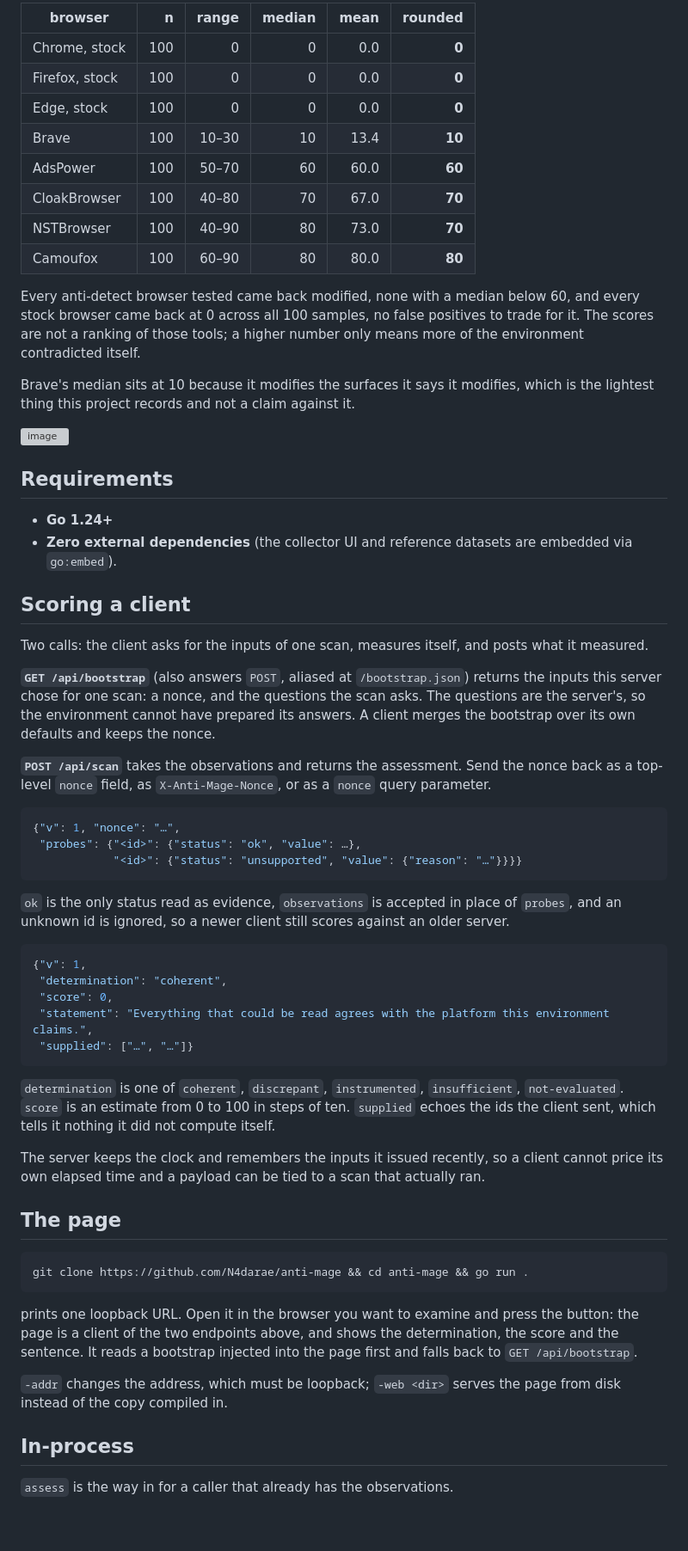
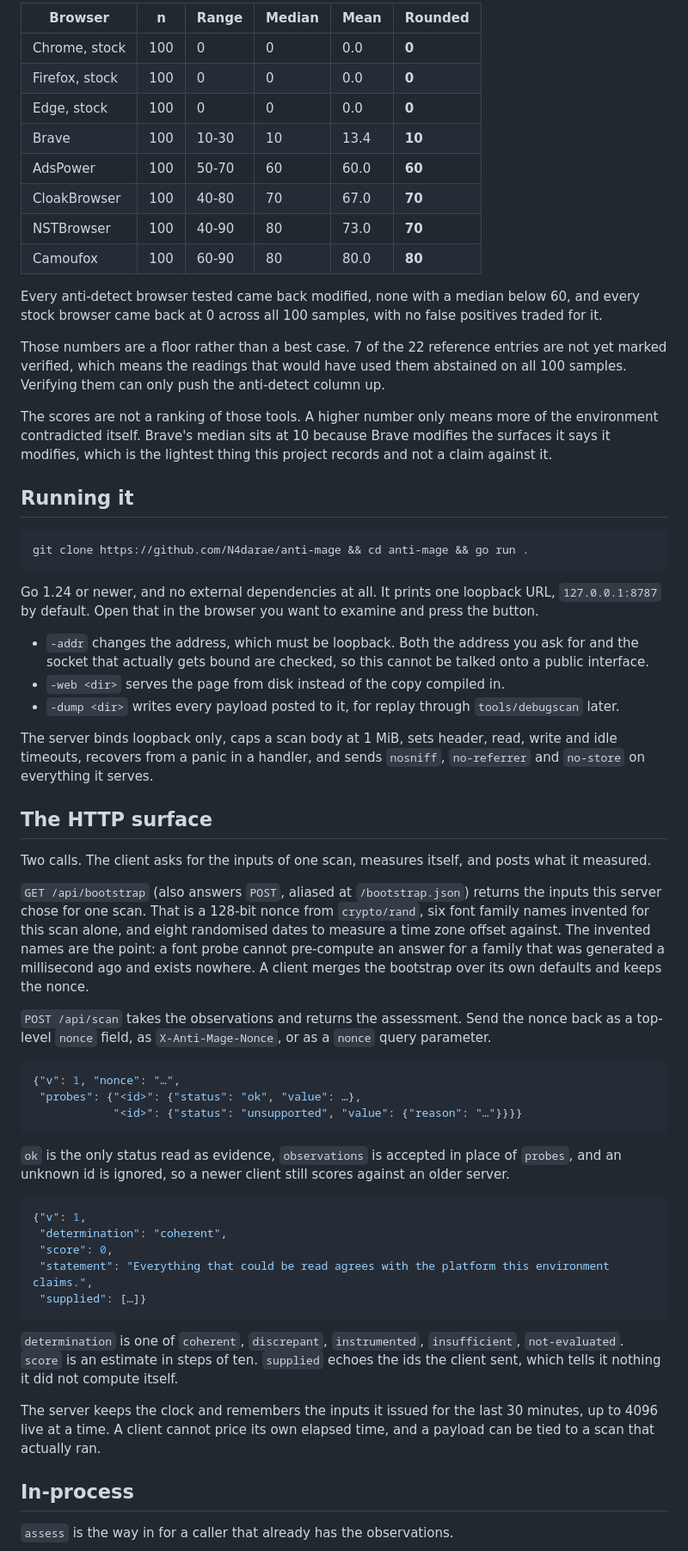
Before and after one commit to N4darae/anti-mage, a Markdown page: readme.md, the part around one of its changes. Shown at 86% size. Drawn GitHub-style; blank space fills up the shorter version; grey boxes are pictures that could not be loaded.

Commit message:
easier to read

````diff
--- a/readme.md
+++ b/readme.md
@@ -34,46 +49,42 @@ rounded, not raw. 0 means nothing disagreed.
 
-| browser | n | range | median | mean | rounded |
-| --- | ---: | ---: | ---: | ---: | ---: |
+| Browser | n | Range | Median | Mean | Rounded |
+|---------|---|-------|--------|------|---------|
 | Chrome, stock | 100 | 0 | 0 | 0.0 | **0** |
 | Firefox, stock | 100 | 0 | 0 | 0.0 | **0** |
 | Edge, stock | 100 | 0 | 0 | 0.0 | **0** |
-| Brave | 100 | 10–30 | 10 | 13.4 | **10** |
-| AdsPower | 100 | 50–70 | 60 | 60.0 | **60** |
-| CloakBrowser | 100 | 40–80 | 70 | 67.0 | **70** |
-| NSTBrowser | 100 | 40–90 | 80 | 73.0 | **70** |
-| Camoufox | 100 | 60–90 | 80 | 80.0 | **80** |
+| Brave | 100 | 10-30 | 10 | 13.4 | **10** |
+| AdsPower | 100 | 50-70 | 60 | 60.0 | **60** |
+| CloakBrowser | 100 | 40-80 | 70 | 67.0 | **70** |
+| NSTBrowser | 100 | 40-90 | 80 | 73.0 | **70** |
+| Camoufox | 100 | 60-90 | 80 | 80.0 | **80** |
 
-Every anti-detect browser tested came back modified, none with a median below
-60, and every stock browser came back at 0 across all 100 samples, no false
-positives to trade for it. The scores are not a ranking of those tools; a higher
-number only means more of the environment contradicted itself.
+Every anti-detect browser tested came back modified, none with a median below 60, and every stock browser came back at 0 across all 100 samples, with no false positives traded for it.
 
-Brave's median sits at 10 because it modifies the surfaces it says it modifies,
-which is the lightest thing this project records and not a claim against it.
+Those numbers are a floor rather than a best case. 7 of the 22 reference entries are not yet marked verified, which means the readings that would have used them abstained on all 100 samples. Verifying them can only push the anti-detect column up.
 
-<img width="1186" height="679" alt="image" src="https://github.com/user-attachments/assets/a7a5ebf2-3843-469d-b806-5b5ca0e26fd6" />
+The scores are not a ranking of those tools. A higher number only means more of the environment contradicted itself. Brave's median sits at 10 because Brave modifies the surfaces it says it modifies, which is the lightest thing this project records and not a claim against it.
 
+## Running it
 
-## Requirements
+```bash
+git clone https://github.com/N4darae/anti-mage && cd anti-mage && go run .
+```
 
-* **Go 1.24+**
-* **Zero external dependencies** (the collector UI and reference datasets are embedded via `go:embed`).
+Go 1.24 or newer, and no external dependencies at all. It prints one loopback URL, `127.0.0.1:8787` by default. Open that in the browser you want to examine and press the button.
 
+- `-addr` changes the address, which must be loopback. Both the address you ask for and the socket that actually gets bound are checked, so this cannot be talked onto a public interface.
+- `-web <dir>` serves the page from disk instead of the copy compiled in.
+- `-dump <dir>` writes every payload posted to it, for replay through `tools/debugscan` later.
 
-## Scoring a client
+The server binds loopback only, caps a scan body at 1 MiB, sets header, read, write and idle timeouts, recovers from a panic in a handler, and sends `nosniff`, `no-referrer` and `no-store` on everything it serves.
 
-Two calls: the client asks for the inputs of one scan, measures itself, and posts
-what it measured.
+## The HTTP surface
 
-**`GET /api/bootstrap`** (also answers `POST`, aliased at `/bootstrap.json`)
-returns the inputs this server chose for one scan: a nonce, and the questions the
-scan asks. The questions are the server's, so the environment cannot have
-prepared its answers. A client merges the bootstrap over its own defaults and
-keeps the nonce.
+Two calls. The client asks for the inputs of one scan, measures itself, and posts what it measured.
 
-**`POST /api/scan`** takes the observations and returns the assessment. Send the
-nonce back as a top-level `nonce` field, as `X-Anti-Mage-Nonce`, or as a `nonce`
-query parameter.
+`GET /api/bootstrap` (also answers `POST`, aliased at `/bootstrap.json`) returns the inputs this server chose for one scan. That is a 128-bit nonce from `crypto/rand`, six font family names invented for this scan alone, and eight randomised dates to measure a time zone offset against. The invented names are the point: a font probe cannot pre-compute an answer for a family that was generated a millisecond ago and exists nowhere. A client merges the bootstrap over its own defaults and keeps the nonce.
+
+`POST /api/scan` takes the observations and returns the assessment. Send the nonce back as a top-level `nonce` field, as `X-Anti-Mage-Nonce`, or as a `nonce` query parameter.
 
 ```json
 {"v": 1, "nonce": "…",
@@ -81,40 +92,19 @@ query parameter.
             "<id>": {"status": "unsupported", "value": {"reason": "…"}}}}
 ```
 
-`ok` is the only status read as evidence, `observations` is accepted in place of
-`probes`, and an unknown id is ignored, so a newer client still scores against an
-older server.
+`ok` is the only status read as evidence, `observations` is accepted in place of `probes`, and an unknown id is ignored, so a newer client still scores against an older server.
 
 ```json
 {"v": 1,
  "determination": "coherent",
  "score": 0,
  "statement": "Everything that could be read agrees with the platform this environment claims.",
- "supplied": ["…", "…"]}
+ "supplied": […]}
 ```
 
-`determination` is one of `coherent`, `discrepant`, `instrumented`,
-`insufficient`, `not-evaluated`. `score` is an estimate from 0 to 100 in steps of
-ten. `supplied` echoes the ids the client sent, which tells it nothing it did not
-compute itself.
+`determination` is one of `coherent`, `discrepant`, `instrumented`, `insufficient`, `not-evaluated`. `score` is an estimate in steps of ten. `supplied` echoes the ids the client sent, which tells it nothing it did not compute itself.
 
-The server keeps the clock and remembers the inputs it issued recently, so a
-client cannot price its own elapsed time and a payload can be tied to a scan that
-actually ran.
-
-## The page
-
-```
-git clone https://github.com/N4darae/anti-mage && cd anti-mage && go run .
-```
-
-prints one loopback URL. Open it in the browser you want to examine and press
-the button: the page is a client of the two endpoints above, and shows the
-determination, the score and the sentence. It reads a bootstrap injected into
-the page first and falls back to `GET /api/bootstrap`.
-
-`-addr` changes the address, which must be loopback; `-web <dir>` serves the
-page from disk instead of the copy compiled in.
+The server keeps the clock and remembers the inputs it issued for the last 30 minutes, up to 4096 live at a time. A client cannot price its own elapsed time, and a payload can be tied to a scan that actually ran.
 
 ## In-process
 
````
Also changed, not shown: other parts of readme.md (+65 -67 lines).
